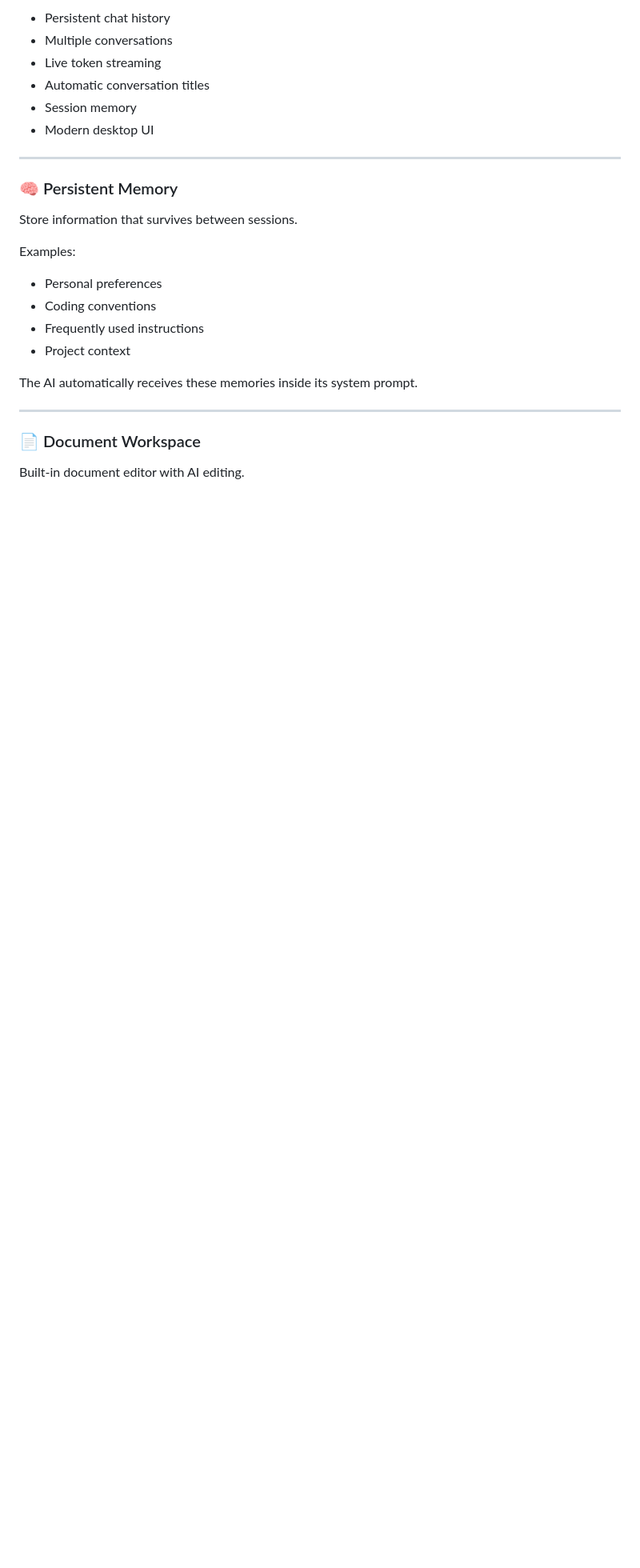
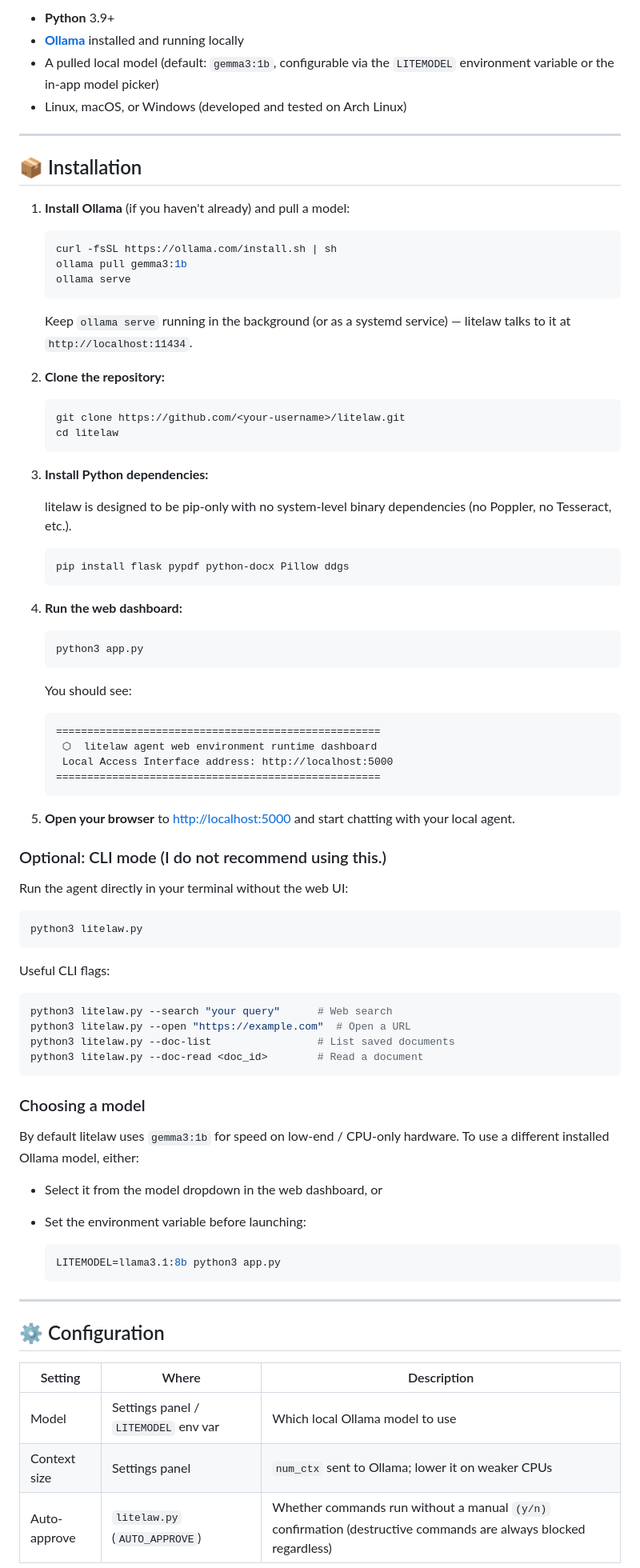
Before and after one commit to excellogalihs/litelaw, a Markdown page: README.md, the part around one of its changes. Shown at 80% size. GitHub-like rendering; blank space fills up the shorter version.

````diff
--- a/README.md
+++ b/README.md
@@ -25,29 +58,90 @@
 
-- Persistent chat history
-- Multiple conversations
-- Live token streaming
-- Automatic conversation titles
-- Session memory
-- Modern desktop UI
+- **Python** 3.9+
+- **[Ollama](https://ollama.com)** installed and running locally
+- A pulled local model (default: `gemma3:1b`, configurable via the `LITEMODEL` environment variable or the in-app model picker)
+- Linux, macOS, or Windows (developed and tested on Arch Linux)
 
 ---
 
-### 🧠 Persistent Memory
+## 📦 Installation
 
-Store information that survives between sessions.
+1. **Install Ollama** (if you haven't already) and pull a model:
 
-Examples:
+   ```bash
+   curl -fsSL https://ollama.com/install.sh | sh
+   ollama pull gemma3:1b
+   ollama serve
+   ```
 
-- Personal preferences
-- Coding conventions
-- Frequently used instructions
-- Project context
+   Keep `ollama serve` running in the background (or as a systemd service) — litelaw talks to it at `http://localhost:11434`.
 
-The AI automatically receives these memories inside its system prompt.
+2. **Clone the repository:**
+
+   ```bash
+   git clone https://github.com/<your-username>/litelaw.git
+   cd litelaw
+   ```
+
+3. **Install Python dependencies:**
+
+   litelaw is designed to be pip-only with no system-level binary dependencies (no Poppler, no Tesseract, etc.).
+
+   ```bash
+   pip install flask pypdf python-docx Pillow ddgs
+   ```
+
+4. **Run the web dashboard:**
+
+   ```bash
+   python3 app.py
+   ```
+
+   You should see:
+
+   ```
+   ====================================================
+    ⬡  litelaw agent web environment runtime dashboard
+    Local Access Interface address: http://localhost:5000
+   ====================================================
+   ```
+
+5. **Open your browser** to [http://localhost:5000](http://localhost:5000) and start chatting with your local agent.
+
+### Optional: CLI mode (I do not recommend using this.)
+
+Run the agent directly in your terminal without the web UI:
+
+```bash
+python3 litelaw.py
+```
+
+Useful CLI flags:
+
+```bash
+python3 litelaw.py --search "your query"      # Web search
+python3 litelaw.py --open "https://example.com"  # Open a URL
+python3 litelaw.py --doc-list                 # List saved documents
+python3 litelaw.py --doc-read <doc_id>        # Read a document
+```
+
+### Choosing a model
+
+By default litelaw uses `gemma3:1b` for speed on low-end / CPU-only hardware. To use a different installed Ollama model, either:
+
+- Select it from the model dropdown in the web dashboard, or
+- Set the environment variable before launching:
+
+  ```bash
+  LITEMODEL=llama3.1:8b python3 app.py
+  ```
 
 ---
 
-### 📄 Document Workspace
+## ⚙️ Configuration
 
-Built-in document editor with AI editing.
+| Setting | Where | Description |
+|---|---|---|
+| Model | Settings panel / `LITEMODEL` env var | Which local Ollama model to use |
+| Context size | Settings panel | `num_ctx` sent to Ollama; lower it on weaker CPUs |
+| Auto-approve | `litelaw.py` (`AUTO_APPROVE`) | Whether commands run without a manual `(y/n)` confirmation (destructive commands are always blocked regardless) |
 
````
Also changed, not shown: other parts of README.md (+55 -258 lines).
